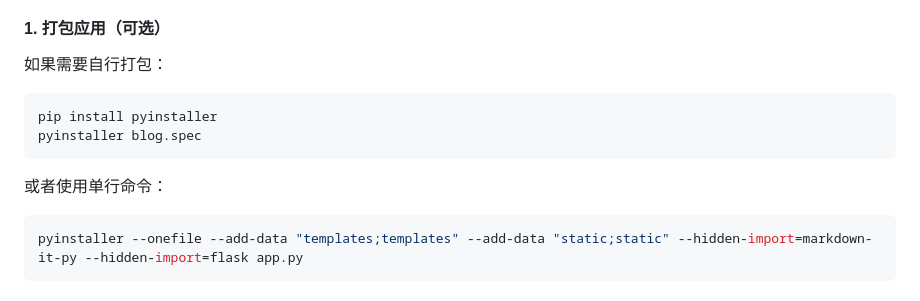
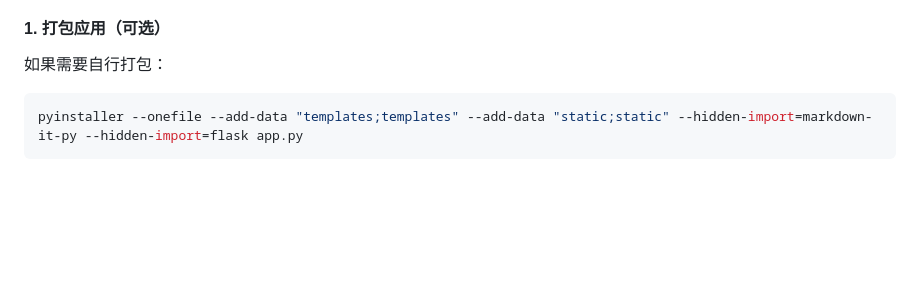
Before and after one commit to SunriseLJY/BC-MXY-BlogSite, a Markdown page: README.md, the part around one of its changes. Rendered like a GitHub page; blank space fills up the shorter version.

````diff
--- a/README.md
+++ b/README.md
@@ -51,13 +51,6 @@ python app.py
 #### 1. 打包应用（可选）
 
 如果需要自行打包：
-
-```bash
-pip install pyinstaller
-pyinstaller blog.spec
-```
-
-或者使用单行命令：
 
 ```bash
 pyinstaller --onefile --add-data "templates;templates" --add-data "static;static" --hidden-import=markdown-it-py --hidden-import=flask app.py
````
Also changed, not shown: other parts of README.md (+1 -1 lines).
